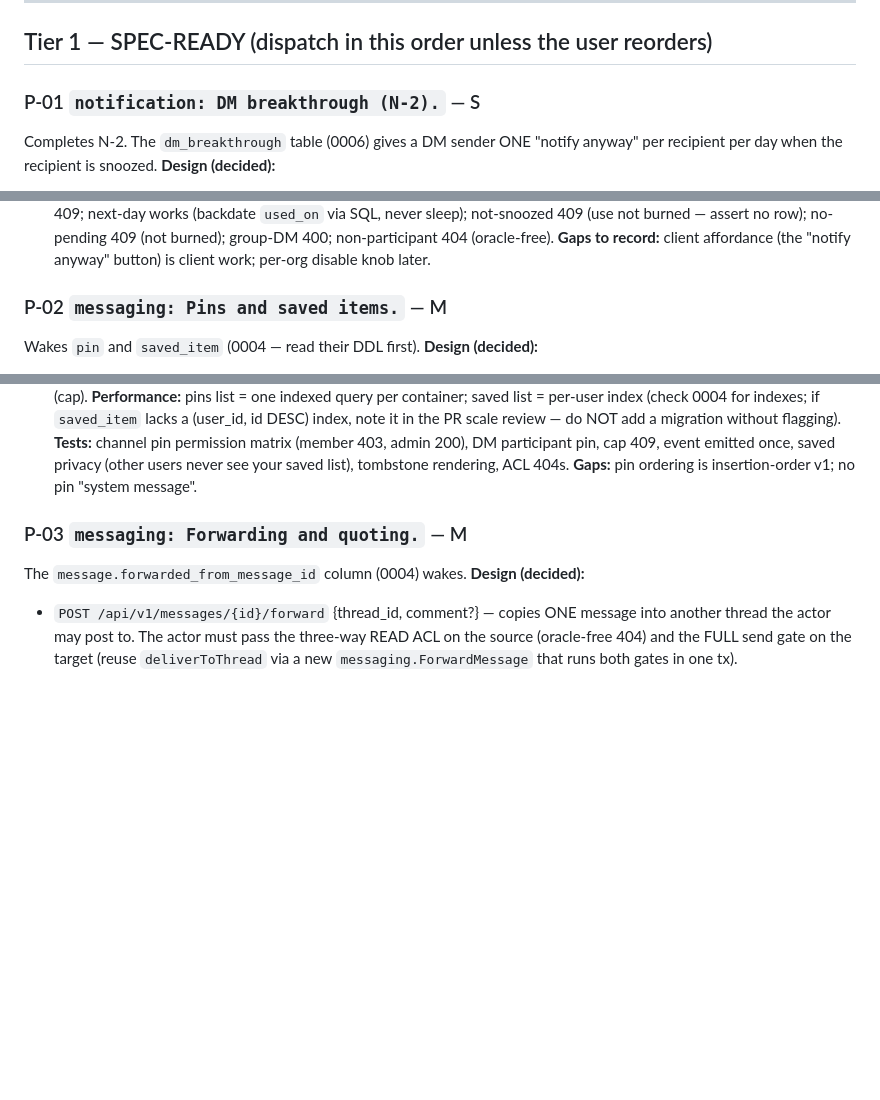
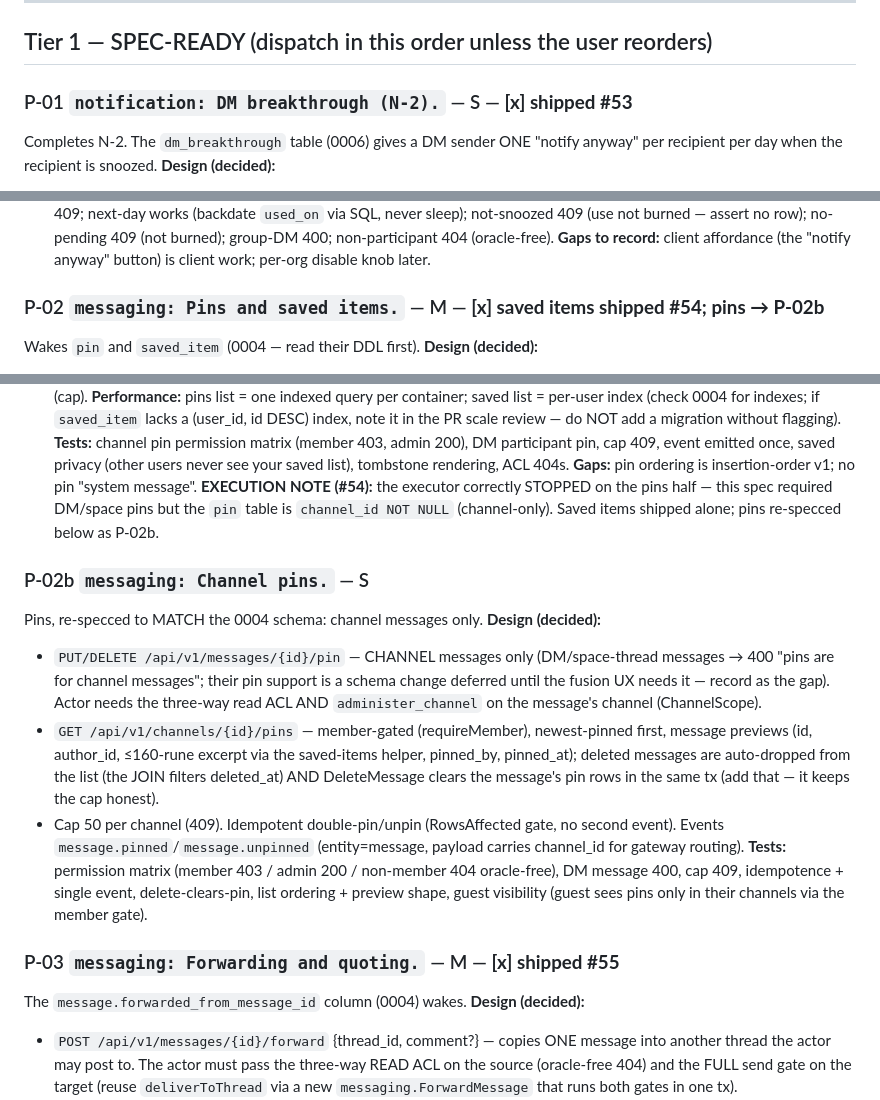
Before and after one commit to abhinavjha0239/weft, a Markdown page: docs/ROADMAP.md, 3 parts joined by grey strips. GitHub-like rendering; blank space fills up the shorter version.

Commit message:
docs: Queue status for the first dispatched batch; pins re-specced.
Marks P-01/P-02(saved)/P-03 shipped (#53-#55). The pins half of
P-02 hit a real spec/schema conflict — the spec required DM/space
pins but the pin table is channel-only — and the executor stopped
rather than invented, exactly per protocol. P-02b re-specs pins to
match the schema (channel-only, with the delete-clears-pin rule
added) and stays queued.

```diff
--- a/docs/ROADMAP.md
+++ b/docs/ROADMAP.md
@@ -27,7 +27,7 @@ export (#45), drafts+scheduled (#46), invites+guests (#47), email medium
 
 ## Tier 1 — SPEC-READY (dispatch in this order unless the user reorders)
 
-### P-01 `notification: DM breakthrough (N-2).` — S
+### P-01 `notification: DM breakthrough (N-2).` — S — **[x] shipped #53**
 Completes N-2. The `dm_breakthrough` table (0006) gives a DM sender ONE
 "notify anyway" per recipient per day when the recipient is snoozed.
 **Design (decided):**
@@ -61,7 +61,7 @@ sleep); not-snoozed 409 (use not burned — assert no row); no-pending 409
 **Gaps to record:** client affordance (the "notify anyway" button) is
 client work; per-org disable knob later.
 
-### P-02 `messaging: Pins and saved items.` — M
+### P-02 `messaging: Pins and saved items.` — M — **[x] saved items shipped #54; pins → P-02b**
 Wakes `pin` and `saved_item` (0004 — read their DDL first).
 **Design (decided):**
 - Pins are PER-CONTAINER curation, gated like moderation-lite:
@@ -94,8 +94,34 @@ migration without flagging).
 participant pin, cap 409, event emitted once, saved privacy (other users
 never see your saved list), tombstone rendering, ACL 404s.
 **Gaps:** pin ordering is insertion-order v1; no pin "system message".
+**EXECUTION NOTE (#54):** the executor correctly STOPPED on the pins
+half — this spec required DM/space pins but the `pin` table is
+`channel_id NOT NULL` (channel-only). Saved items shipped alone; pins
+re-specced below as P-02b.
 
-### P-03 `messaging: Forwarding and quoting.` — M
+### P-02b `messaging: Channel pins.` — S
+Pins, re-specced to MATCH the 0004 schema: channel messages only.
+**Design (decided):**
+- `PUT/DELETE /api/v1/messages/{id}/pin` — CHANNEL messages only
+  (DM/space-thread messages → 400 "pins are for channel messages";
+  their pin support is a schema change deferred until the fusion UX
+  needs it — record as the gap). Actor needs the three-way read ACL
+  AND `administer_channel` on the message's channel (ChannelScope).
+- `GET /api/v1/channels/{id}/pins` — member-gated (requireMember),
+  newest-pinned first, message previews (id, author_id, ≤160-rune
+  excerpt via the saved-items helper, pinned_by, pinned_at); deleted
+  messages are auto-dropped from the list (the JOIN filters
+  deleted_at) AND DeleteMessage clears the message's pin rows in the
+  same tx (add that — it keeps the cap honest).
+- Cap 50 per channel (409). Idempotent double-pin/unpin (RowsAffected
+  gate, no second event). Events `message.pinned`/`message.unpinned`
+  (entity=message, payload carries channel_id for gateway routing).
+**Tests:** permission matrix (member 403 / admin 200 / non-member 404
+oracle-free), DM message 400, cap 409, idempotence + single event,
+delete-clears-pin, list ordering + preview shape, guest visibility
+(guest sees pins only in their channels via the member gate).
+
+### P-03 `messaging: Forwarding and quoting.` — M — **[x] shipped #55**
 The `message.forwarded_from_message_id` column (0004) wakes.
 **Design (decided):**
 - `POST /api/v1/messages/{id}/forward` {thread_id, comment?} — copies
```
